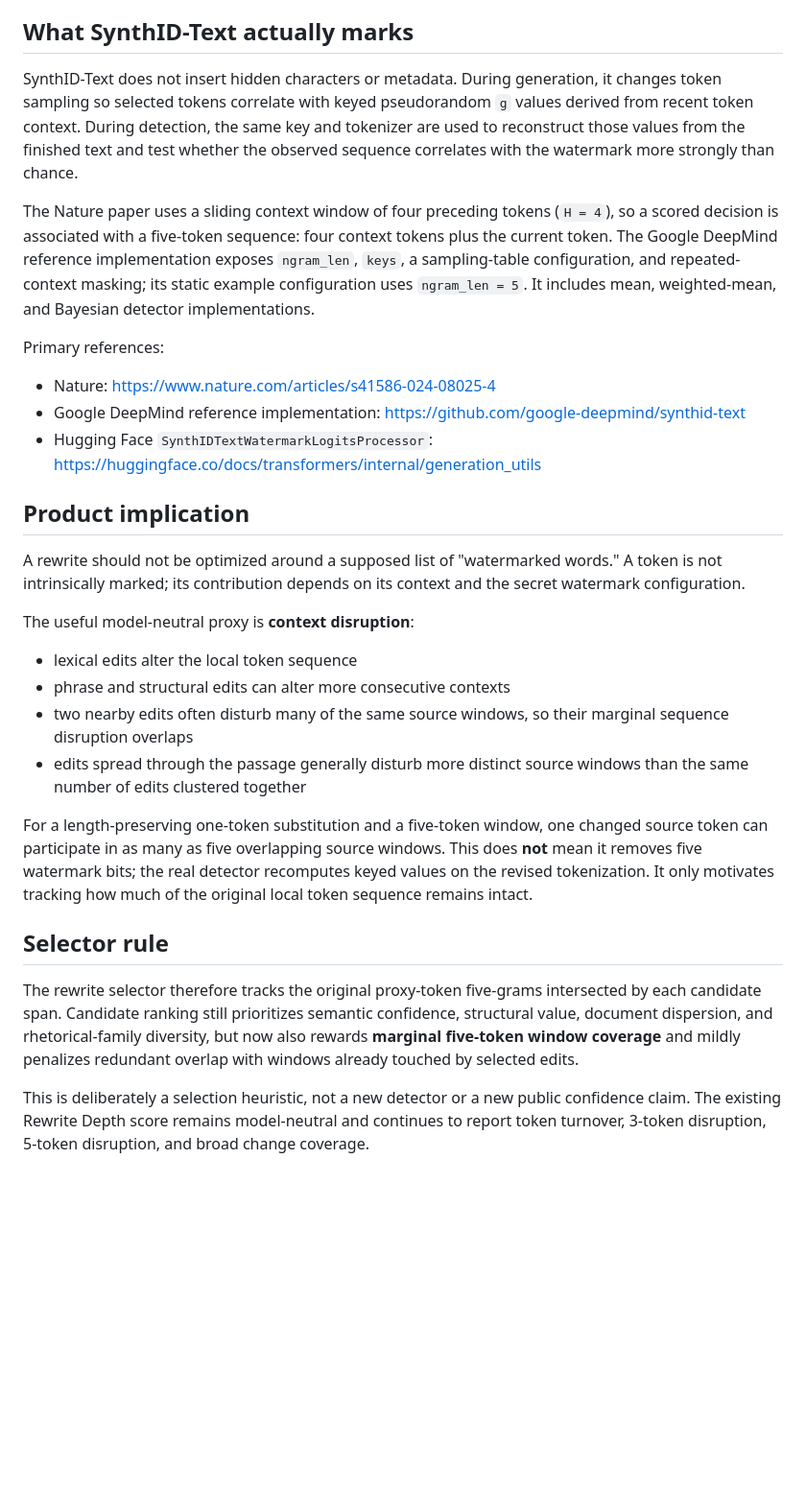
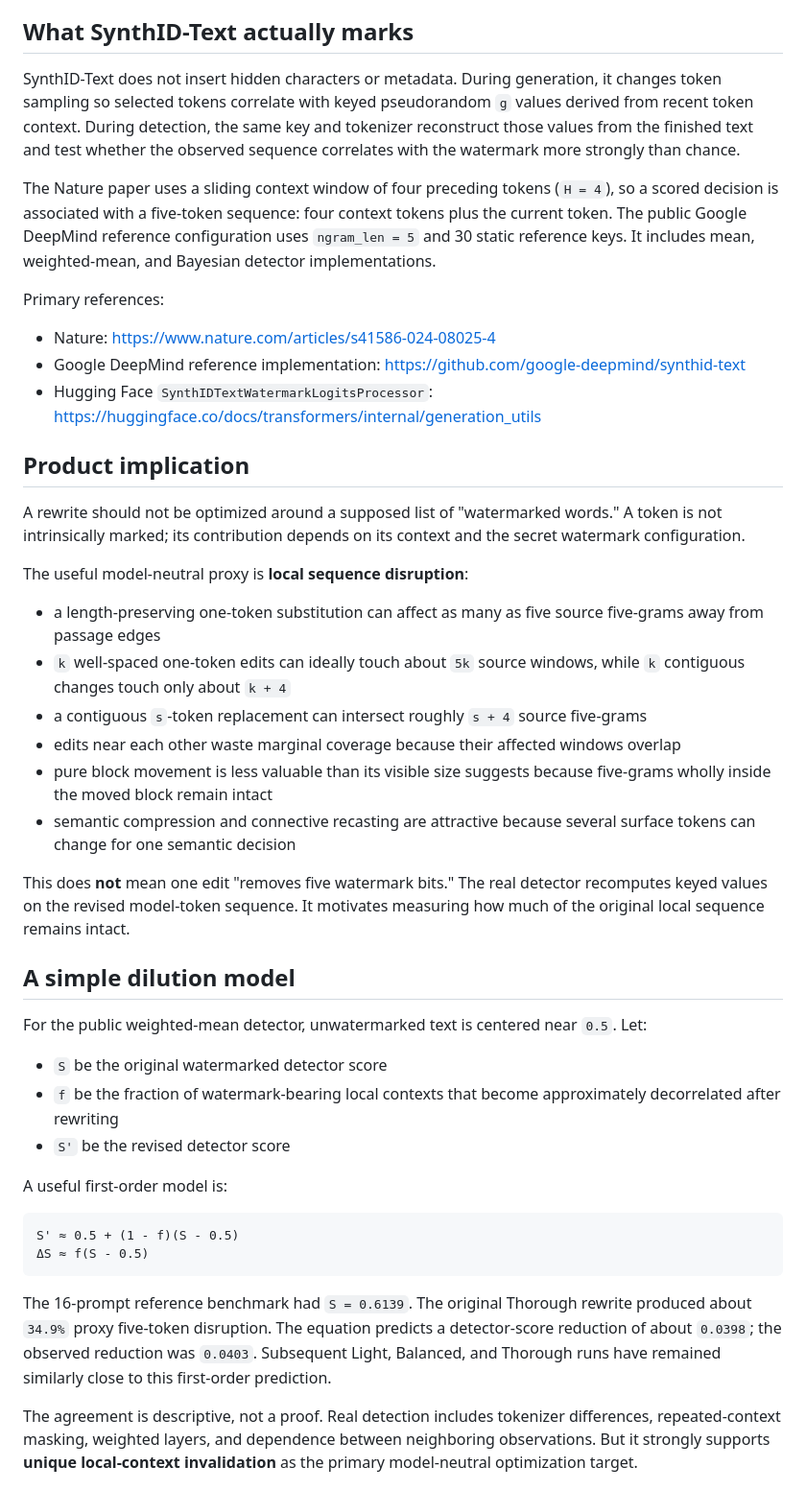
Before and after one commit to ulyssestenn/fun-things, a Markdown page: own-words/WATERMARK-NOTES.md, the part around one of its changes. Shown at 96% size. Rendered like a GitHub page; blank space fills up the shorter version.

````diff
--- a/own-words/WATERMARK-NOTES.md
+++ b/own-words/WATERMARK-NOTES.md
@@ -4,9 +4,9 @@ Own Words is not a watermark detector and does not have access to production wat
 
 ## What SynthID-Text actually marks
 
-SynthID-Text does not insert hidden characters or metadata. During generation, it changes token sampling so selected tokens correlate with keyed pseudorandom `g` values derived from recent token context. During detection, the same key and tokenizer are used to reconstruct those values from the finished text and test whether the observed sequence correlates with the watermark more strongly than chance.
+SynthID-Text does not insert hidden characters or metadata. During generation, it changes token sampling so selected tokens correlate with keyed pseudorandom `g` values derived from recent token context. During detection, the same key and tokenizer reconstruct those values from the finished text and test whether the observed sequence correlates with the watermark more strongly than chance.
 
-The Nature paper uses a sliding context window of four preceding tokens (`H = 4`), so a scored decision is associated with a five-token sequence: four context tokens plus the current token. The Google DeepMind reference implementation exposes `ngram_len`, `keys`, a sampling-table configuration, and repeated-context masking; its static example configuration uses `ngram_len = 5`. It includes mean, weighted-mean, and Bayesian detector implementations.
+The Nature paper uses a sliding context window of four preceding tokens (`H = 4`), so a scored decision is associated with a five-token sequence: four context tokens plus the current token. The public Google DeepMind reference configuration uses `ngram_len = 5` and 30 static reference keys. It includes mean, weighted-mean, and Bayesian detector implementations.
 
 Primary references:
 
@@ -18,17 +18,33 @@ Primary references:
 
 A rewrite should not be optimized around a supposed list of "watermarked words." A token is not intrinsically marked; its contribution depends on its context and the secret watermark configuration.
 
-The useful model-neutral proxy is **context disruption**:
+The useful model-neutral proxy is **local sequence disruption**:
 
-- lexical edits alter the local token sequence
-- phrase and structural edits can alter more consecutive contexts
-- two nearby edits often disturb many of the same source windows, so their marginal sequence disruption overlaps
-- edits spread through the passage generally disturb more distinct source windows than the same number of edits clustered together
+- a length-preserving one-token substitution can affect as many as five source five-grams away from passage edges
+- `k` well-spaced one-token edits can ideally touch about `5k` source windows, while `k` contiguous changes touch only about `k + 4`
+- a contiguous `s`-token replacement can intersect roughly `s + 4` source five-grams
+- edits near each other waste marginal coverage because their affected windows overlap
+- pure block movement is less valuable than its visible size suggests because five-grams wholly inside the moved block remain intact
+- semantic compression and connective recasting are attractive because several surface tokens can change for one semantic decision
 
-For a length-preserving one-token substitution and a five-token window, one changed source token can participate in as many as five overlapping source windows. This does **not** mean it removes five watermark bits; the real detector recomputes keyed values on the revised tokenization. It only motivates tracking how much of the original local token sequence remains intact.
+This does **not** mean one edit "removes five watermark bits." The real detector recomputes keyed values on the revised model-token sequence. It motivates measuring how much of the original local sequence remains intact.
 
-## Selector rule
+## A simple dilution model
 
-The rewrite selector therefore tracks the original proxy-token five-grams intersected by each candidate span. Candidate ranking still prioritizes semantic confidence, structural value, document dispersion, and rhetorical-family diversity, but now also rewards **marginal five-token window coverage** and mildly penalizes redundant overlap with windows already touched by selected edits.
+For the public weighted-mean detector, unwatermarked text is centered near `0.5`. Let:
 
-This is deliberately a selection heuristic, not a new detector or a new public confidence claim. The existing Rewrite Depth score remains model-neutral and continues to report token turnover, 3-token disruption, 5-token disruption, and broad change coverage.
+- `S` be the original watermarked detector score
+- `f` be the fraction of watermark-bearing local contexts that become approximately decorrelated after rewriting
+- `S'` be the revised detector score
+
+A useful first-order model is:
+
+```text
+S' ≈ 0.5 + (1 - f)(S - 0.5)
+ΔS ≈ f(S - 0.5)
+```
+
+The 16-prompt reference benchmark had `S = 0.6139`. The original Thorough rewrite produced about `34.9%` proxy five-token disruption. The equation predicts a detector-score reduction of about `0.0398`; the observed reduction was `0.0403`. Subsequent Light, Balanced, and Thorough runs have remained similarly close to this first-order prediction.
+
+The agreement is descriptive, not a proof. Real detection includes tokenizer differences, repeated-context masking, weighted layers, and dependence between neighboring observations. But it strongly supports **unique local-context invalidation** as the primary model-neutral optimization target.
+
````
Also changed, not shown: other parts of own-words/WATERMARK-NOTES.md (+135 -51 lines).
